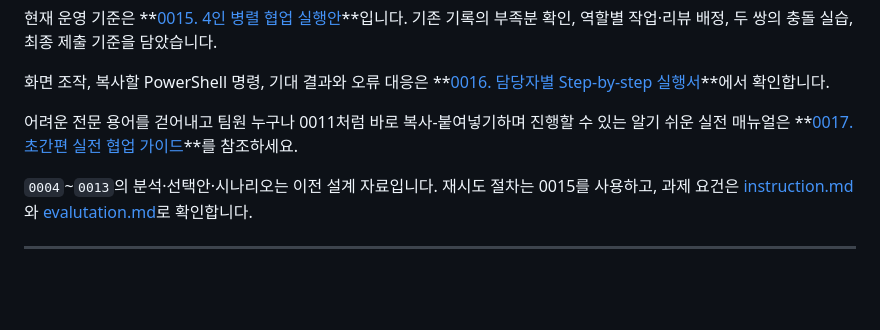
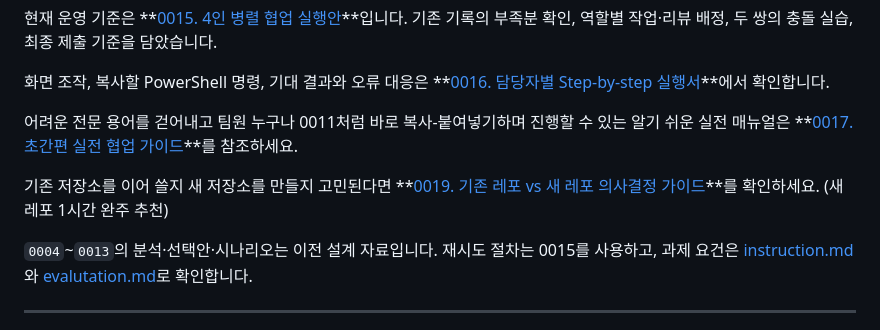
Before and after one commit to papawolf42/Codyssey-B2-2-Make-Program-With-Friends, a Markdown page: README.md, the part around the change. Rendered like a GitHub page; blank space fills up the shorter version.

Commit message:
docs: Add 0019 repo reuse vs fresh start decision guide

```diff
--- a/README.md
+++ b/README.md
@@ -23,6 +23,8 @@ Git의 기본 기능(Commit, Push)을 넘어 **GitHub Flow, Issue/PR 연동, 코
 화면 조작, 복사할 PowerShell 명령, 기대 결과와 오류 대응은 **[0016. 담당자별 Step-by-step 실행서](docs/0016_b2-2-retry-step-by-step.md)**에서 확인합니다.
 
 어려운 전문 용어를 걷어내고 팀원 누구나 0011처럼 바로 복사-붙여넣기하며 진행할 수 있는 알기 쉬운 실전 매뉴얼은 **[0017. 초간편 실전 협업 가이드](docs/0017_b2-2-easy-guide.md)**를 참조하세요.
+
+기존 저장소를 이어 쓸지 새 저장소를 만들지 고민된다면 **[0019. 기존 레포 vs 새 레포 의사결정 가이드](docs/0019_b2-2-repo-reuse-vs-fresh-start.md)**를 확인하세요. (새 레포 1시간 완주 추천)
 
 `0004`~`0013`의 분석·선택안·시나리오는 이전 설계 자료입니다. 재시도 절차는 0015를 사용하고, 과제 요건은 [instruction.md](instruction.md)와 [evalutation.md](evalutation.md)로 확인합니다.
 
```
Also changed, not shown: docs/0019_b2-2-repo-reuse-vs-fresh-start.md (added, +93 -0 lines).
